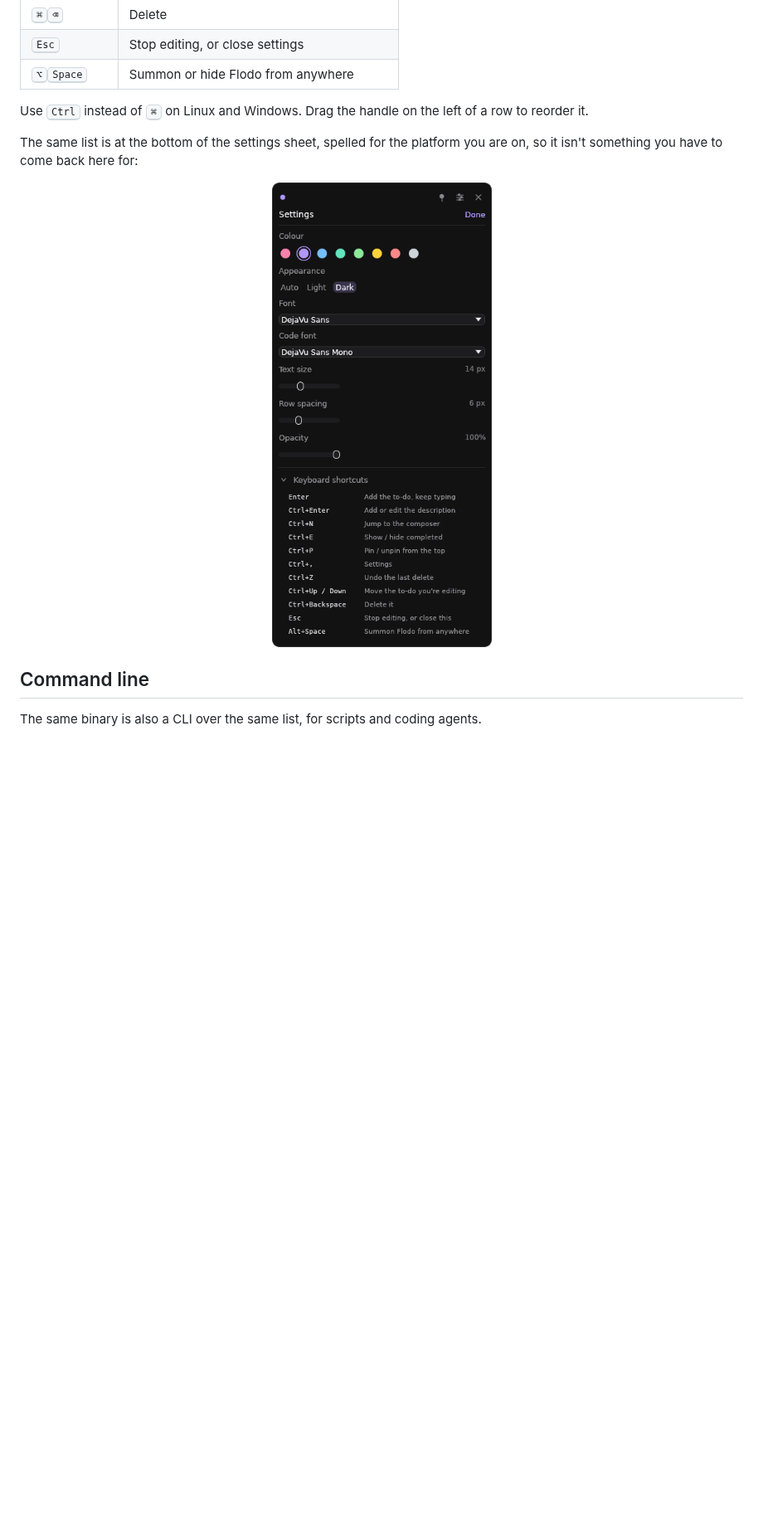
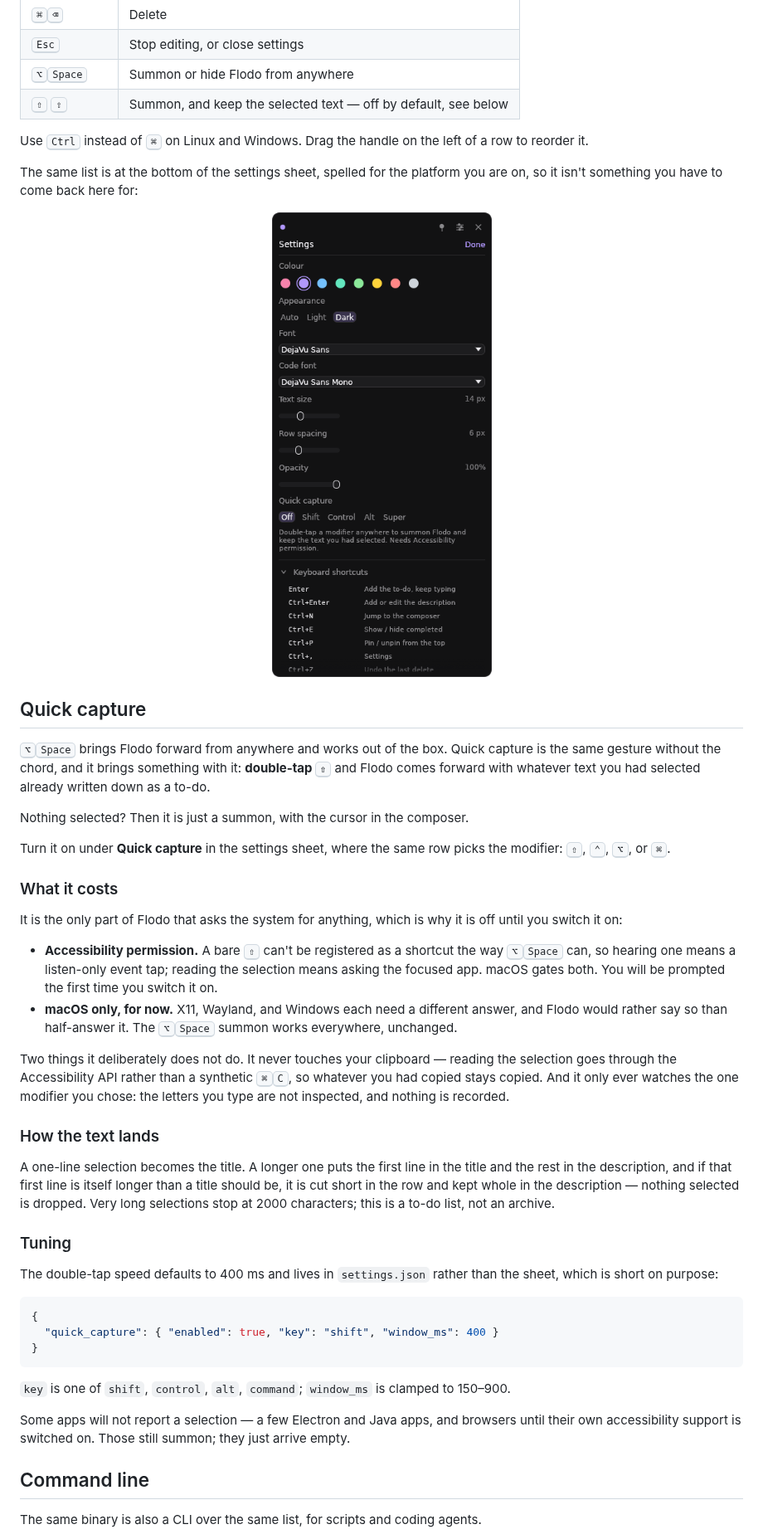
Before and after one commit to michellemayes/flodo, a Markdown page: README.md, the part around one of its changes. Shown at 83% size. GitHub-like rendering; pictures changed too: docs/images/shortcuts.png; blank space fills up the shorter version.

````diff
--- a/README.md
+++ b/README.md
@@ -175,6 +176,7 @@ asserts WCAG AA for body text against the background.
 | <kbd>⌘</kbd><kbd>⌫</kbd> | Delete |
 | <kbd>Esc</kbd> | Stop editing, or close settings |
 | <kbd>⌥</kbd><kbd>Space</kbd> | Summon or hide Flodo from anywhere |
+| <kbd>⇧</kbd> <kbd>⇧</kbd> | Summon, and keep the selected text — off by default, see below |
 
 Use <kbd>Ctrl</kbd> instead of <kbd>⌘</kbd> on Linux and Windows. Drag the
 handle on the left of a row to reorder it.
@@ -185,6 +187,63 @@ you are on, so it isn't something you have to come back here for:
 <div align="center">
 <img src="docs/images/shortcuts.png" alt="The settings sheet scrolled to the keyboard shortcuts section, listing every shortcut against what it does" width="300">
 </div>
+
+## Quick capture
+
+<kbd>⌥</kbd><kbd>Space</kbd> brings Flodo forward from anywhere and works out
+of the box. Quick capture is the same gesture without the chord, and it brings
+something with it: **double-tap <kbd>⇧</kbd>** and Flodo comes forward with
+whatever text you had selected already written down as a to-do.
+
+Nothing selected? Then it is just a summon, with the cursor in the composer.
+
+Turn it on under **Quick capture** in the settings sheet, where the same row
+picks the modifier: <kbd>⇧</kbd>, <kbd>⌃</kbd>, <kbd>⌥</kbd>, or <kbd>⌘</kbd>.
+
+### What it costs
+
+It is the only part of Flodo that asks the system for anything, which is why
+it is off until you switch it on:
+
+- **Accessibility permission.** A bare <kbd>⇧</kbd> can't be registered as a
+  shortcut the way <kbd>⌥</kbd><kbd>Space</kbd> can, so hearing one means a
+  listen-only event tap; reading the selection means asking the focused app.
+  macOS gates both. You will be prompted the first time you switch it on.
+- **macOS only, for now.** X11, Wayland, and Windows each need a different
+  answer, and Flodo would rather say so than half-answer it. The
+  <kbd>⌥</kbd><kbd>Space</kbd> summon works everywhere, unchanged.
+
+Two things it deliberately does not do. It never touches your clipboard —
+reading the selection goes through the Accessibility API rather than a
+synthetic <kbd>⌘</kbd><kbd>C</kbd>, so whatever you had copied stays copied.
+And it only ever watches the one modifier you chose: the letters you type are
+not inspected, and nothing is recorded.
+
+### How the text lands
+
+A one-line selection becomes the title. A longer one puts the first line in
+the title and the rest in the description, and if that first line is itself
+longer than a title should be, it is cut short in the row and kept whole in
+the description — nothing selected is dropped. Very long selections stop at
+2000 characters; this is a to-do list, not an archive.
+
+### Tuning
+
+The double-tap speed defaults to 400 ms and lives in `settings.json` rather
+than the sheet, which is short on purpose:
+
+```json
+{
+  "quick_capture": { "enabled": true, "key": "shift", "window_ms": 400 }
+}
+```
+
+`key` is one of `shift`, `control`, `alt`, `command`; `window_ms` is clamped
+to 150–900.
+
+Some apps will not report a selection — a few Electron and Java apps, and
+browsers until their own accessibility support is switched on. Those still
+summon; they just arrive empty.
 
 ## Command line
 
````
Also changed, not shown: other parts of README.md (+12 -1 lines), 6 other files.
